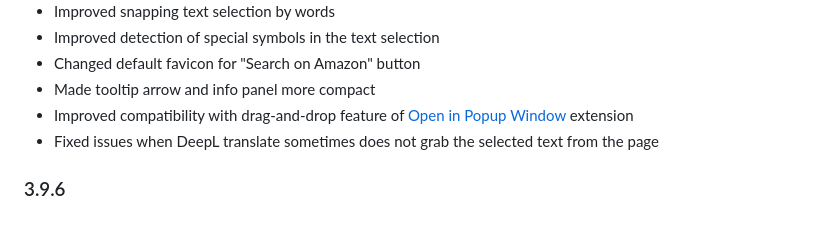
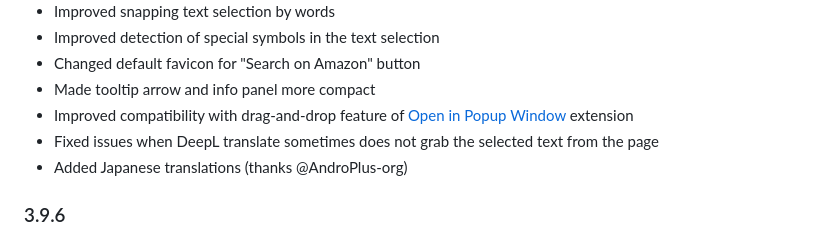
Before and after one commit to emvaized/selecton-extension, a Markdown page: CHANGELOG.md, the part around the change. Drawn GitHub-style.

Commit message:
Update CHANGELOG

```diff
--- a/CHANGELOG.md
+++ b/CHANGELOG.md
@@ -8,6 +8,7 @@
 - Made tooltip arrow and info panel more compact
 - Improved compatibility with drag-and-drop feature of [Open in Popup Window](https://github.com/emvaized/open-in-popup-window-extension) extension
 - Fixed issues when DeepL translate sometimes does not grab the selected text from the page
+- Added Japanese translations (thanks @AndroPlus-org)
 
 ### 3.9.6
 - Make Translate button appear for more text selections
```
